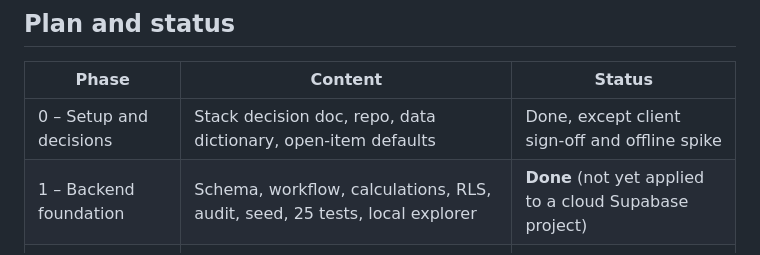
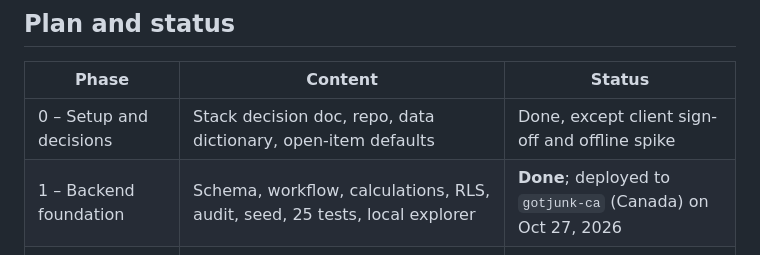
Before and after one commit to asyncprep/gotjunk, a Markdown page: docs/project.md, the part around the change. Rendered like a GitHub page.

Commit message:
Mark backend as deployed to the Canada dev project
Co-Authored-By: Claude Opus 5.5 <noreply@anthropic.com>

```diff
--- a/docs/project.md
+++ b/docs/project.md
@@ -91,7 +91,7 @@ A separate production project (also ca-central-1, Pro plan) is planned before th
 | Phase | Content | Status |
 | --- | --- | --- |
 | 0 – Setup and decisions | Stack decision doc, repo, data dictionary, open-item defaults | Done, except client sign-off and offline spike |
-| 1 – Backend foundation | Schema, workflow, calculations, RLS, audit, seed, 25 tests, local explorer | **Done** (not yet applied to a cloud Supabase project) |
+| 1 – Backend foundation | Schema, workflow, calculations, RLS, audit, seed, 25 tests, local explorer | **Done**; deployed to `gotjunk-ca` (Canada) on Oct 27, 2026 |
 | 2 – First crew slice | Flutter: login, today's shift, start shift, add job, offline sync on a real iPhone | Next |
 | 3 – Crew app complete | Disposal + photos, cancellations, cash, end-of-shift review, scoreboard, fr/en | Planned |
 | 4 – Admin web app | Assignments, acceptance/lock, cancellations, config, roster, audit, export | Planned |
```
